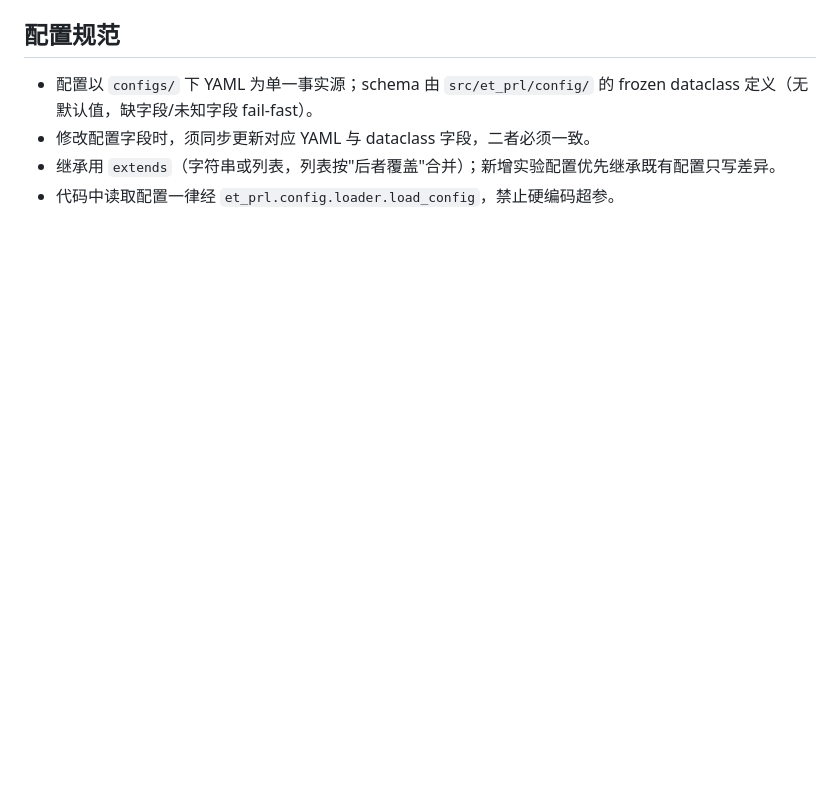
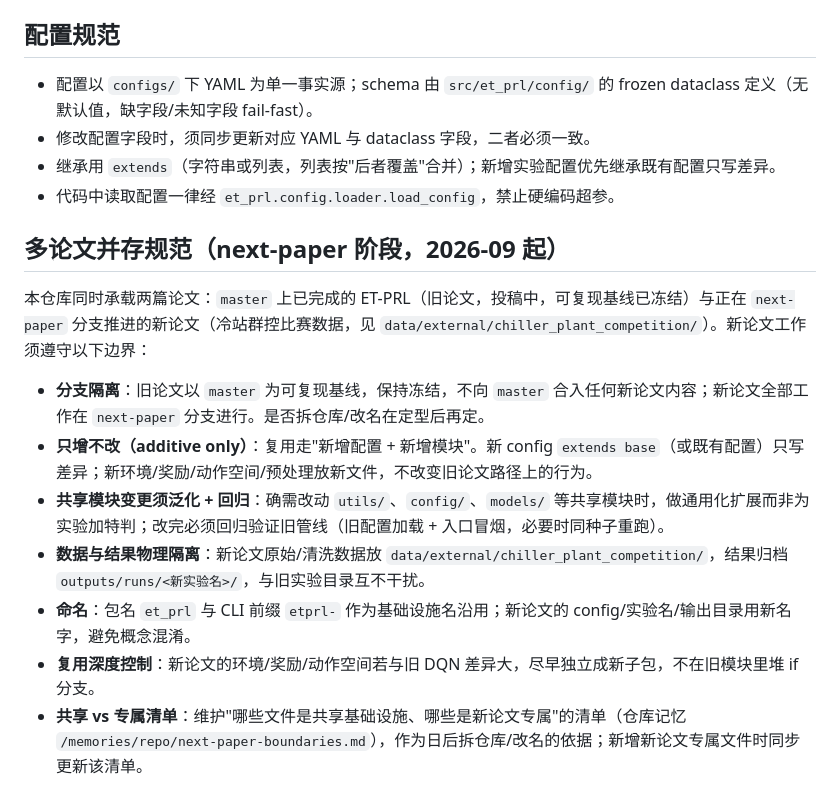
Before and after one commit to landfallbox/ET-PRL, a Markdown page: .github/copilot-instructions.md, the part around the change. GitHub-like rendering; blank space fills up the shorter version.

Commit message:
docs: 新增多论文并存规范（next-paper 阶段边界约定）

```diff
--- a/.github/copilot-instructions.md
+++ b/.github/copilot-instructions.md
@@ -70,3 +70,15 @@
 - 修改配置字段时，须同步更新对应 YAML 与 dataclass 字段，二者必须一致。
 - 继承用 `extends`（字符串或列表，列表按"后者覆盖"合并）；新增实验配置优先继承既有配置只写差异。
 - 代码中读取配置一律经 `et_prl.config.loader.load_config`，禁止硬编码超参。
+
+## 多论文并存规范（next-paper 阶段，2026-09 起）
+
+本仓库同时承载两篇论文：`master` 上已完成的 ET-PRL（旧论文，投稿中，可复现基线已冻结）与正在 `next-paper` 分支推进的新论文（冷站群控比赛数据，见 `data/external/chiller_plant_competition/`）。新论文工作须遵守以下边界：
+
+- **分支隔离**：旧论文以 `master` 为可复现基线，保持冻结，不向 `master` 合入任何新论文内容；新论文全部工作在 `next-paper` 分支进行。是否拆仓库/改名在定型后再定。
+- **只增不改（additive only）**：复用走"新增配置 + 新增模块"。新 config `extends base`（或既有配置）只写差异；新环境/奖励/动作空间/预处理放新文件，不改变旧论文路径上的行为。
+- **共享模块变更须泛化 + 回归**：确需改动 `utils/`、`config/`、`models/` 等共享模块时，做通用化扩展而非为实验加特判；改完必须回归验证旧管线（旧配置加载 + 入口冒烟，必要时同种子重跑）。
+- **数据与结果物理隔离**：新论文原始/清洗数据放 `data/external/chiller_plant_competition/`，结果归档 `outputs/runs/<新实验名>/`，与旧实验目录互不干扰。
+- **命名**：包名 `et_prl` 与 CLI 前缀 `etprl-` 作为基础设施名沿用；新论文的 config/实验名/输出目录用新名字，避免概念混淆。
+- **复用深度控制**：新论文的环境/奖励/动作空间若与旧 DQN 差异大，尽早独立成新子包，不在旧模块里堆 if 分支。
+- **共享 vs 专属清单**：维护"哪些文件是共享基础设施、哪些是新论文专属"的清单（仓库记忆 `/memories/repo/next-paper-boundaries.md`），作为日后拆仓库/改名的依据；新增新论文专属文件时同步更新该清单。
```
